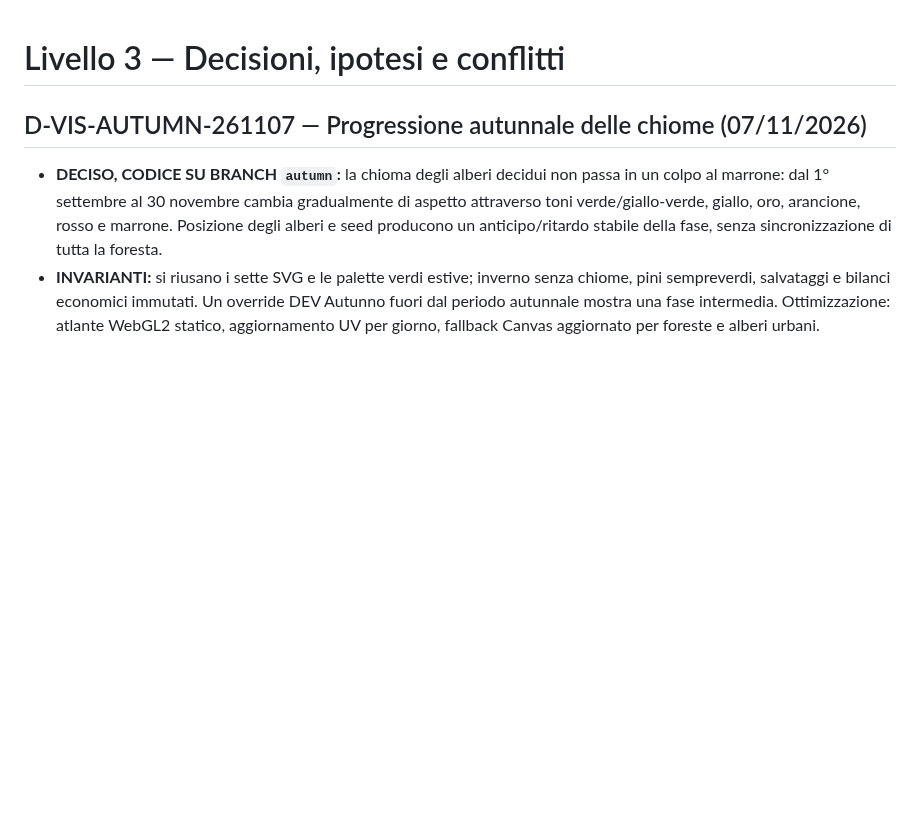
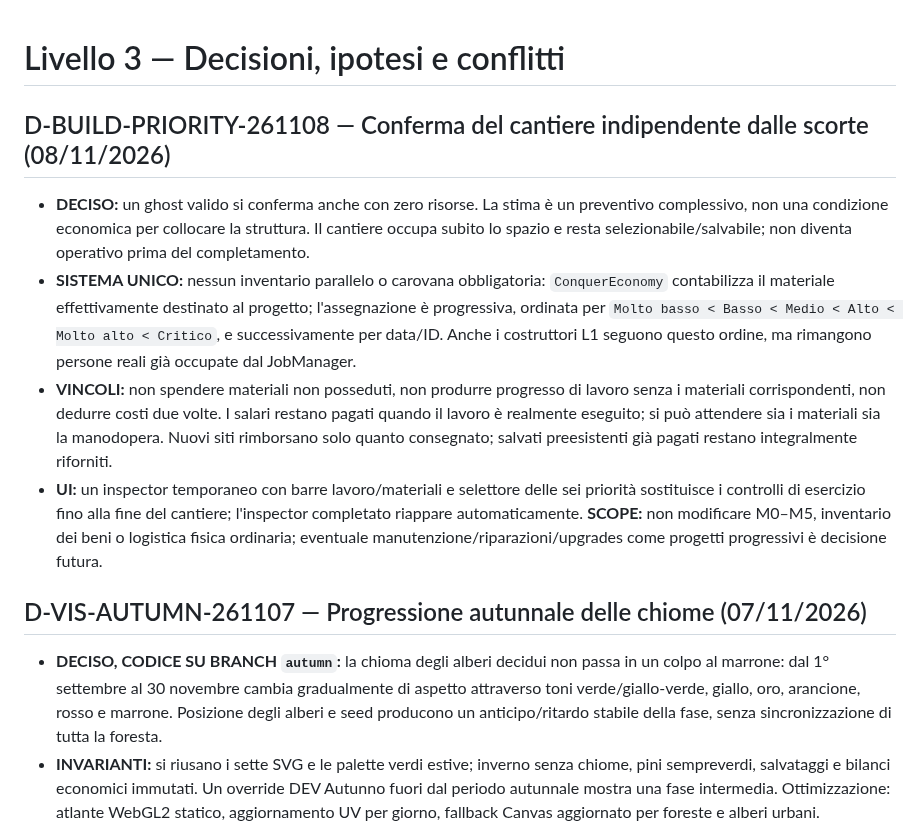
Before and after one commit to erykwest/CONQUER, a Markdown page: docs/context/DECISIONS.md, the part around the change. GitHub-like rendering; blank space fills up the shorter version.

Commit message:
docs: record staged construction contract and outstanding verification

```diff
--- a/docs/context/DECISIONS.md
+++ b/docs/context/DECISIONS.md
@@ -1,4 +1,12 @@
 # Livello 3 — Decisioni, ipotesi e conflitti
+
+## D-BUILD-PRIORITY-261108 — Conferma del cantiere indipendente dalle scorte (08/11/2026)
+
+- **DECISO:** un ghost valido si conferma anche con zero risorse. La stima è un preventivo complessivo, non una condizione economica per collocare la struttura. Il cantiere occupa subito lo spazio e resta selezionabile/salvabile; non diventa operativo prima del completamento.
+- **SISTEMA UNICO:** nessun inventario parallelo o carovana obbligatoria: `ConquerEconomy` contabilizza il materiale effettivamente destinato al progetto; l'assegnazione è progressiva, ordinata per `Molto basso < Basso < Medio < Alto < Molto alto < Critico`, e successivamente per data/ID. Anche i costruttori L1 seguono questo ordine, ma rimangono persone reali già occupate dal JobManager.
+- **VINCOLI:** non spendere materiali non posseduti, non produrre progresso di lavoro senza i materiali corrispondenti, non dedurre costi due volte. I salari restano pagati quando il lavoro è realmente eseguito; si può attendere sia i materiali sia la manodopera. Nuovi siti rimborsano solo quanto consegnato; salvati preesistenti già pagati restano integralmente riforniti.
+- **UI:** un inspector temporaneo con barre lavoro/materiali e selettore delle sei priorità sostituisce i controlli di esercizio fino alla fine del cantiere; l'inspector completato riappare automaticamente. **SCOPE:** non modificare M0–M5, inventario dei beni o logistica fisica ordinaria; eventuale manutenzione/riparazioni/upgrades come progetti progressivi è decisione futura.
+
 
 ## D-VIS-AUTUMN-261107 — Progressione autunnale delle chiome (07/11/2026)
 
```
